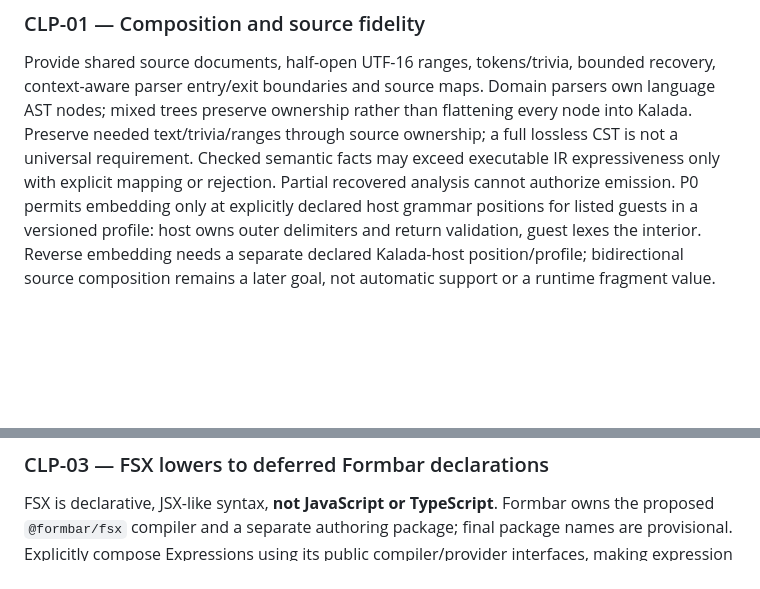
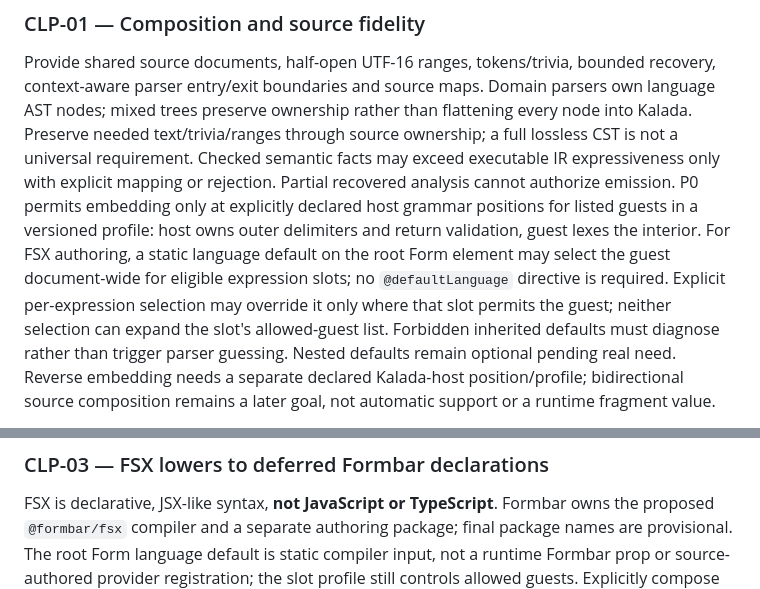
Before and after one commit to surikaterna/kalada, a Markdown page: docs/prd/composable-language-platform.md, 2 parts joined by grey strips. Drawn GitHub-style; blank space fills up the shorter version.

```diff
--- a/docs/prd/composable-language-platform.md
+++ b/docs/prd/composable-language-platform.md
@@ -78,6 +78,11 @@ requirement. Checked semantic facts may exceed executable IR expressiveness only
 mapping or rejection. Partial recovered analysis cannot authorize emission.
 P0 permits embedding only at explicitly declared host grammar positions for listed guests in a
 versioned profile: host owns outer delimiters and return validation, guest lexes the interior.
+For FSX authoring, a static language default on the root Form element may select the guest
+document-wide for eligible expression slots; no `@defaultLanguage` directive is required.
+Explicit per-expression selection may override it only where that slot permits the guest;
+neither selection can expand the slot's allowed-guest list. Forbidden inherited defaults must
+diagnose rather than trigger parser guessing. Nested defaults remain optional pending real need.
 Reverse embedding needs a separate declared Kalada-host position/profile; bidirectional source
 composition remains a later goal, not automatic support or a runtime fragment value.
 
@@ -110,6 +115,8 @@ from pending type design choices; no new null/record/union semantics silently en
 
 FSX is declarative, JSX-like syntax, **not JavaScript or TypeScript**. Formbar owns the proposed
 `@formbar/fsx` compiler and a separate authoring package; final package names are provisional.
+The root Form language default is static compiler input, not a runtime Formbar prop or
+source-authored provider registration; the slot profile still controls allowed guests.
 Explicitly compose Expressions using its public compiler/provider interfaces, making expression
 embedding straightforward without privileged integration. Compile to existing Formbar declarations
 plus embedded, deferred Expressions artifacts with explicit
```
Also changed, not shown: docs/architecture/composable-language-conformance.md (+12 -3 lines), docs/architecture/composable-language-kernel-contracts.md (+15 -1 lines).
